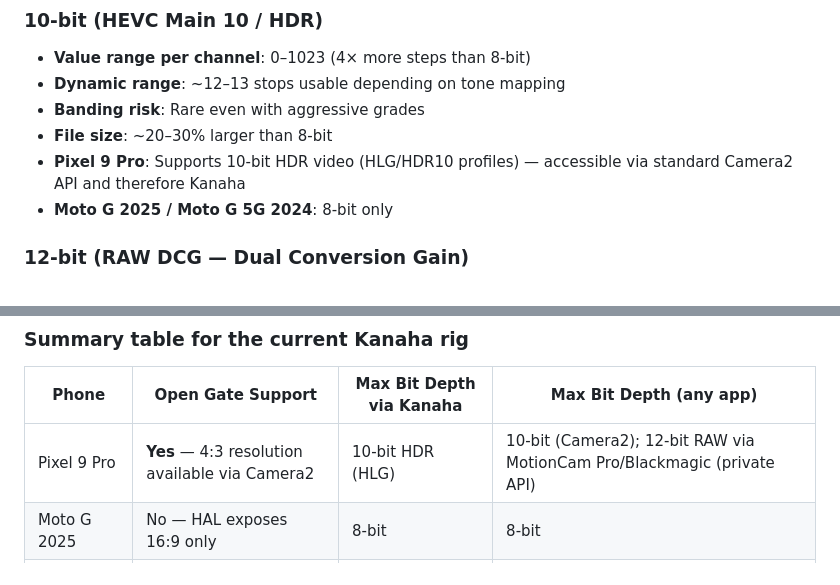
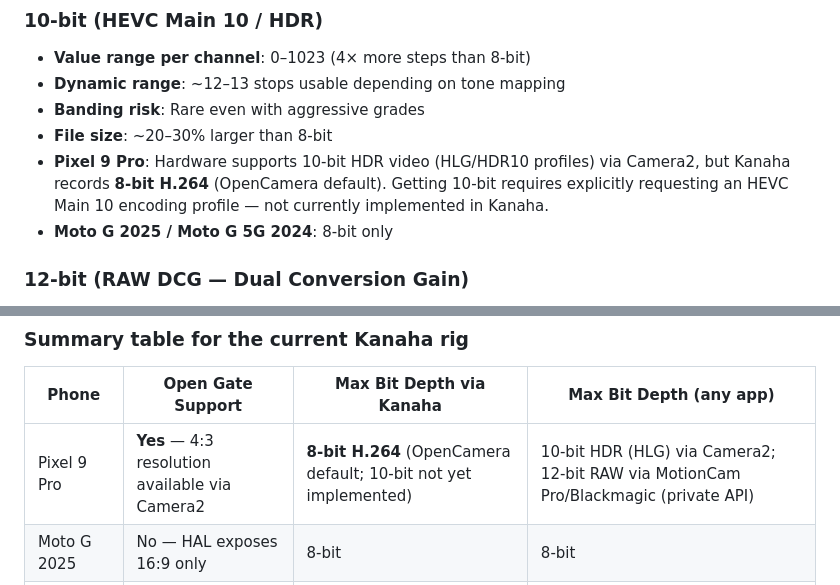
Before and after one commit to robertlazarski/kanaha, a Markdown page: docs/OPENGATE.md, 2 parts joined by grey strips. GitHub-like rendering.

Commit message:
docs: fix OPENGATE.md 10-bit claim for Pixel 9 Pro
The doc incorrectly stated 10-bit was accessible "therefore Kanaha".
Hardware supports 10-bit HLG via Camera2, but Kanaha records 8-bit H.264
(OpenCamera default). 10-bit requires HEVC Main 10 profile selection —
not currently implemented.

Co-Authored-By: Claude Sonnet 4.6 <noreply@anthropic.com>

```diff
--- a/docs/OPENGATE.md
+++ b/docs/OPENGATE.md
@@ -43,7 +43,7 @@ Understanding bit depth matters for how much dynamic range and color information
 - **Dynamic range**: ~12–13 stops usable depending on tone mapping
 - **Banding risk**: Rare even with aggressive grades
 - **File size**: ~20–30% larger than 8-bit
-- **Pixel 9 Pro**: Supports 10-bit HDR video (HLG/HDR10 profiles) — accessible via standard Camera2 API and therefore Kanaha
+- **Pixel 9 Pro**: Hardware supports 10-bit HDR video (HLG/HDR10 profiles) via Camera2, but Kanaha records **8-bit H.264** (OpenCamera default). Getting 10-bit requires explicitly requesting an HEVC Main 10 encoding profile — not currently implemented in Kanaha.
 - **Moto G 2025 / Moto G 5G 2024**: 8-bit only
 
 ### 12-bit (RAW DCG — Dual Conversion Gain)
@@ -58,7 +58,7 @@ Understanding bit depth matters for how much dynamic range and color information
 
 | Phone | Open Gate Support | Max Bit Depth via Kanaha | Max Bit Depth (any app) |
 |---|---|---|---|
-| Pixel 9 Pro | **Yes** — 4:3 resolution available via Camera2 | 10-bit HDR (HLG) | 10-bit (Camera2); 12-bit RAW via MotionCam Pro/Blackmagic (private API) |
+| Pixel 9 Pro | **Yes** — 4:3 resolution available via Camera2 | **8-bit H.264** (OpenCamera default; 10-bit not yet implemented) | 10-bit HDR (HLG) via Camera2; 12-bit RAW via MotionCam Pro/Blackmagic (private API) |
 | Moto G 2025 | No — HAL exposes 16:9 only | 8-bit | 8-bit |
 | Moto G 5G 2024 | No — HAL exposes 16:9 only | 8-bit | 8-bit |
 
```
